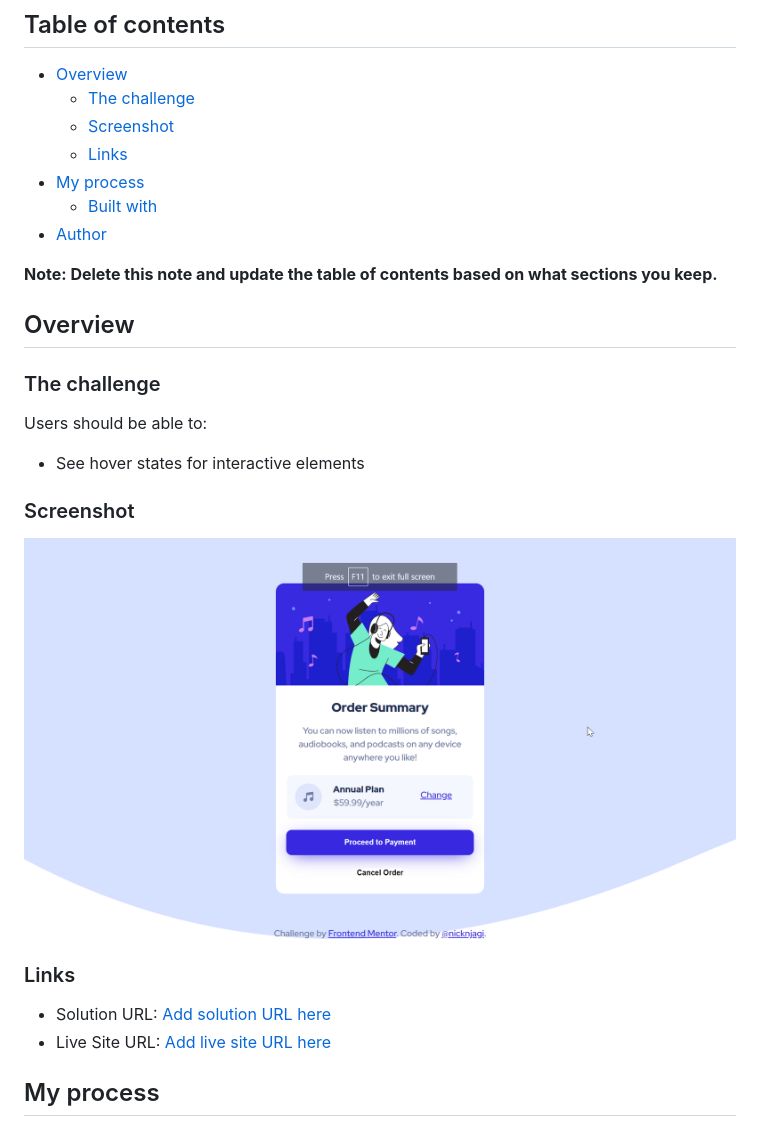
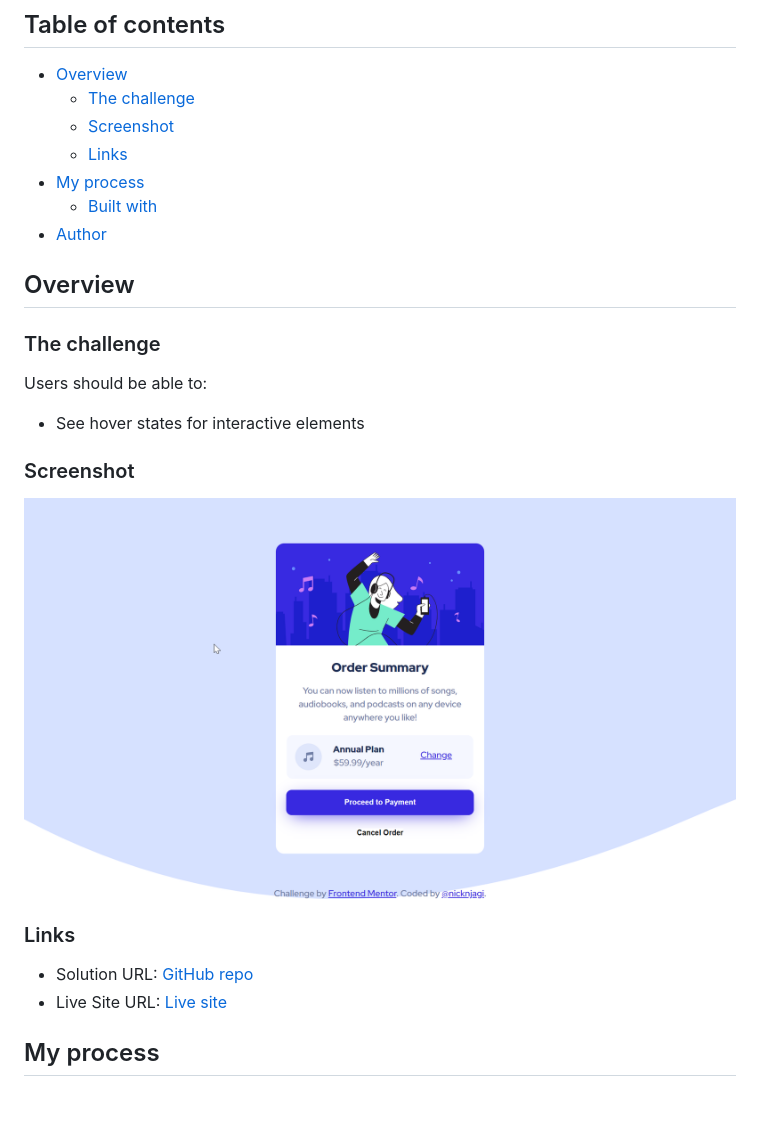
Before and after one commit to nicknjagi/order-summary-component, a Markdown page: README.md, the part around the change. GitHub-like rendering; pictures changed too: images/Order summary card ss.png; blank space fills up the shorter version.

```diff
--- a/README.md
+++ b/README.md
@@ -12,8 +12,6 @@ This is a solution to the [Order summary card challenge on Frontend Mentor](http
   - [Built with](#built-with)
 - [Author](#author)
 
-
-**Note: Delete this note and update the table of contents based on what sections you keep.**
 
 ## Overview
 
@@ -30,8 +28,8 @@ Users should be able to:
 
 ### Links
 
-- Solution URL: [Add solution URL here](https://your-solution-url.com)
-- Live Site URL: [Add live site URL here](https://your-live-site-url.com)
+- Solution URL: [GitHub repo](https://github.com/nicknjagi/order-summary-component)
+- Live Site URL: [Live site](https://your-live-site-url.com)
 
 ## My process
 
```
